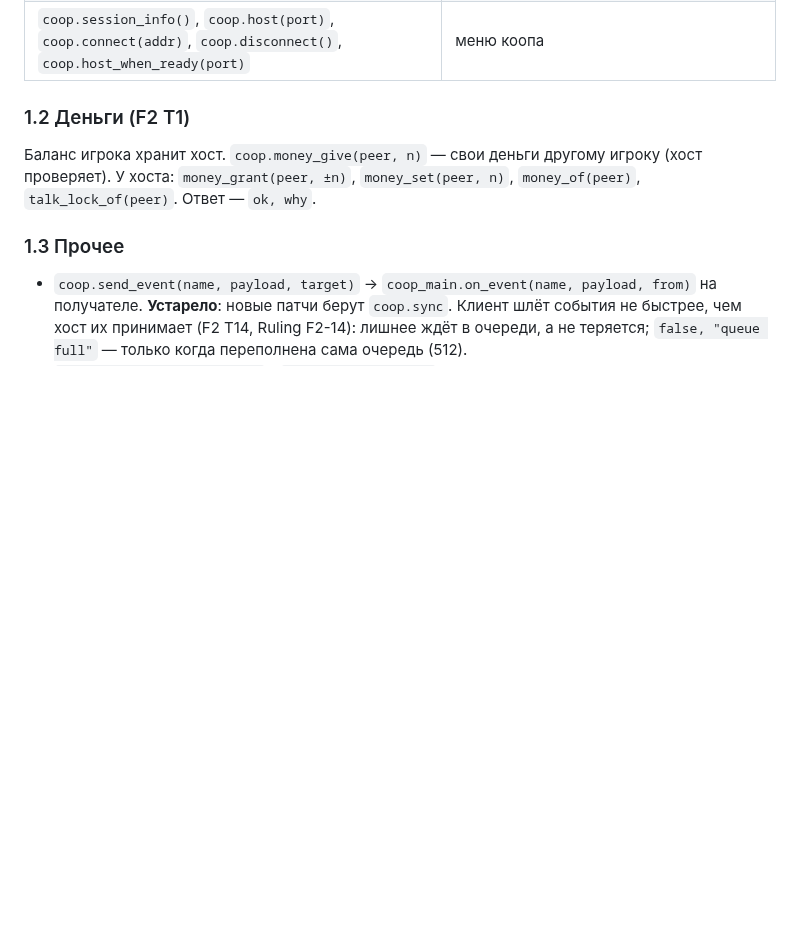
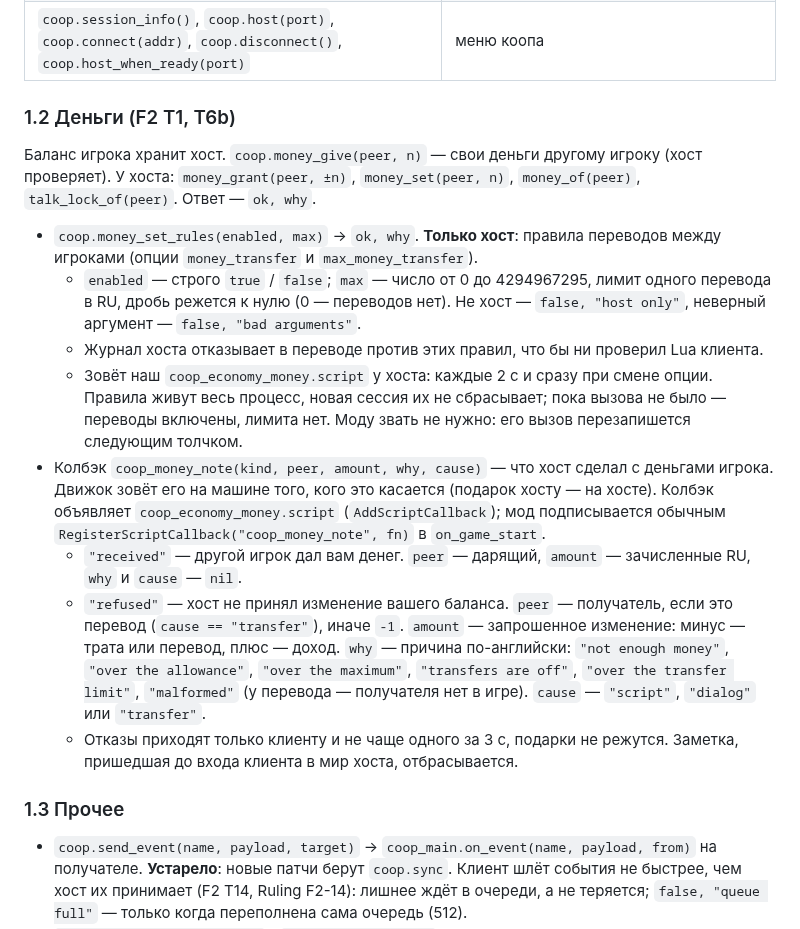
Before and after one commit to stormie-labs/RayLink-Coop, a Markdown page: docs/COOP_API.md, the part around the change. Rendered like a GitHub page; blank space fills up the shorter version.

```diff
--- a/docs/COOP_API.md
+++ b/docs/COOP_API.md
@@ -25,9 +25,28 @@
 | `coop.talk_holder(npc)` | хост: кто сейчас говорит с NPC |
 | `coop.session_info()`, `coop.host(port)`, `coop.connect(addr)`, `coop.disconnect()`, `coop.host_when_ready(port)` | меню коопа |
 
-### 1.2 Деньги (F2 T1)
+### 1.2 Деньги (F2 T1, T6b)
 Баланс игрока хранит хост. `coop.money_give(peer, n)` — свои деньги другому игроку (хост проверяет). У хоста:
 `money_grant(peer, ±n)`, `money_set(peer, n)`, `money_of(peer)`, `talk_lock_of(peer)`. Ответ — `ok, why`.
+- `coop.money_set_rules(enabled, max)` → `ok, why`. **Только хост**: правила переводов между игроками (опции
+  `money_transfer` и `max_money_transfer`).
+  - `enabled` — строго `true` / `false`; `max` — число от 0 до 4294967295, лимит одного перевода в RU, дробь режется к
+    нулю (0 — переводов нет). Не хост — `false, "host only"`, неверный аргумент — `false, "bad arguments"`.
+  - Журнал хоста отказывает в переводе против этих правил, что бы ни проверил Lua клиента.
+  - Зовёт наш `coop_economy_money.script` у хоста: каждые 2 с и сразу при смене опции. Правила живут весь процесс, новая
+    сессия их не сбрасывает; пока вызова не было — переводы включены, лимита нет. Моду звать не нужно: его вызов
+    перезапишется следующим толчком.
+- Колбэк `coop_money_note(kind, peer, amount, why, cause)` — что хост сделал с деньгами игрока. Движок зовёт его на машине
+  того, кого это касается (подарок хосту — на хосте). Колбэк объявляет `coop_economy_money.script`
+  (`AddScriptCallback`); мод подписывается обычным `RegisterScriptCallback("coop_money_note", fn)` в `on_game_start`.
+  - `"received"` — другой игрок дал вам денег. `peer` — дарящий, `amount` — зачисленные RU, `why` и `cause` — `nil`.
+  - `"refused"` — хост не принял изменение вашего баланса. `peer` — получатель, если это перевод (`cause == "transfer"`),
+    иначе `-1`. `amount` — запрошенное изменение: минус — трата или перевод, плюс — доход.
+    `why` — причина по-английски: `"not enough money"`, `"over the allowance"`, `"over the maximum"`,
+    `"transfers are off"`, `"over the transfer limit"`, `"malformed"` (у перевода — получателя нет в игре).
+    `cause` — `"script"`, `"dialog"` или `"transfer"`.
+  - Отказы приходят только клиенту и не чаще одного за 3 с, подарки не режутся. Заметка, пришедшая до входа клиента в
+    мир хоста, отбрасывается.
 
 ### 1.3 Прочее
 - `coop.send_event(name, payload, target)` → `coop_main.on_event(name, payload, from)` на получателе. **Устарело**:
```
Also changed, not shown: docs/MOD_LAYER.md (+14 -2 lines), docs/MOD_REPLACEMENTS.md (+4 -4 lines).
